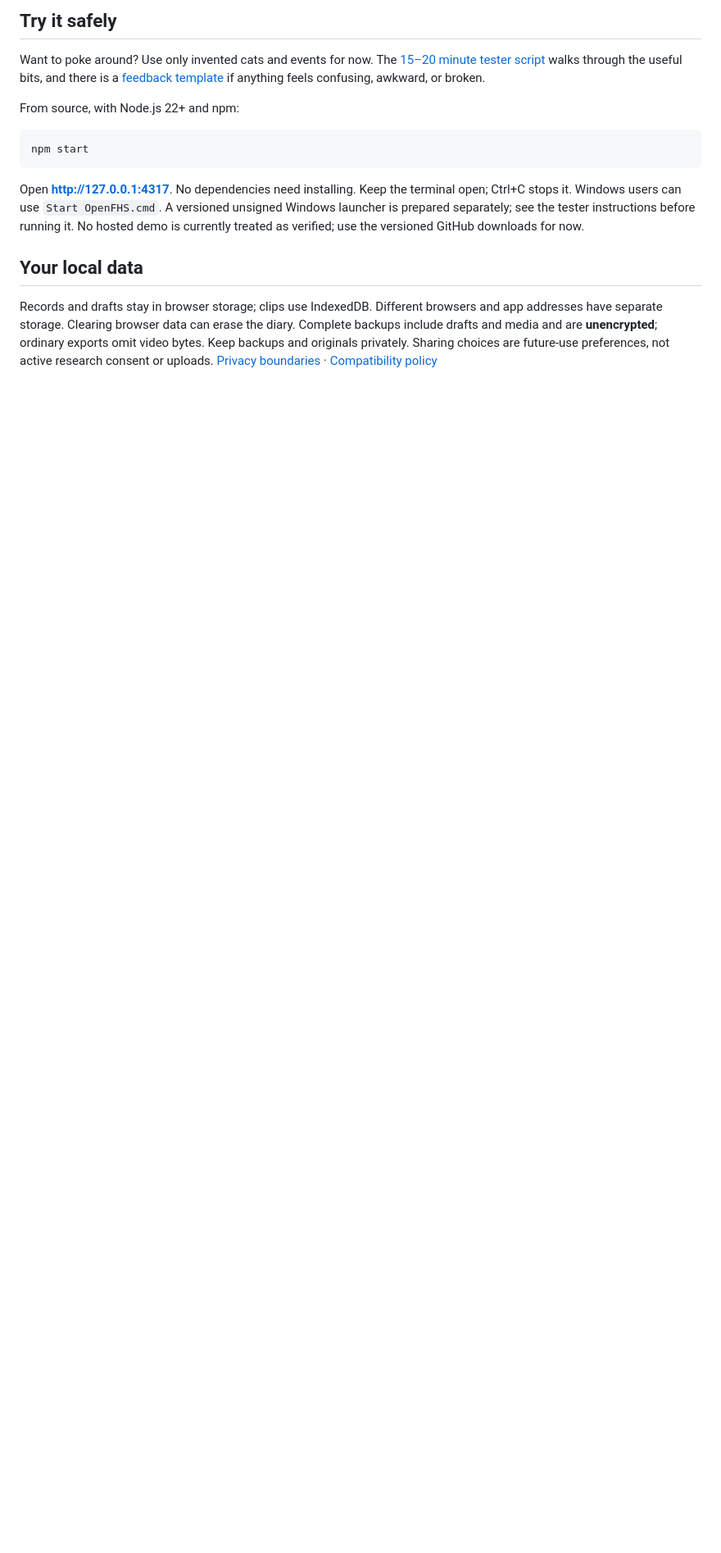
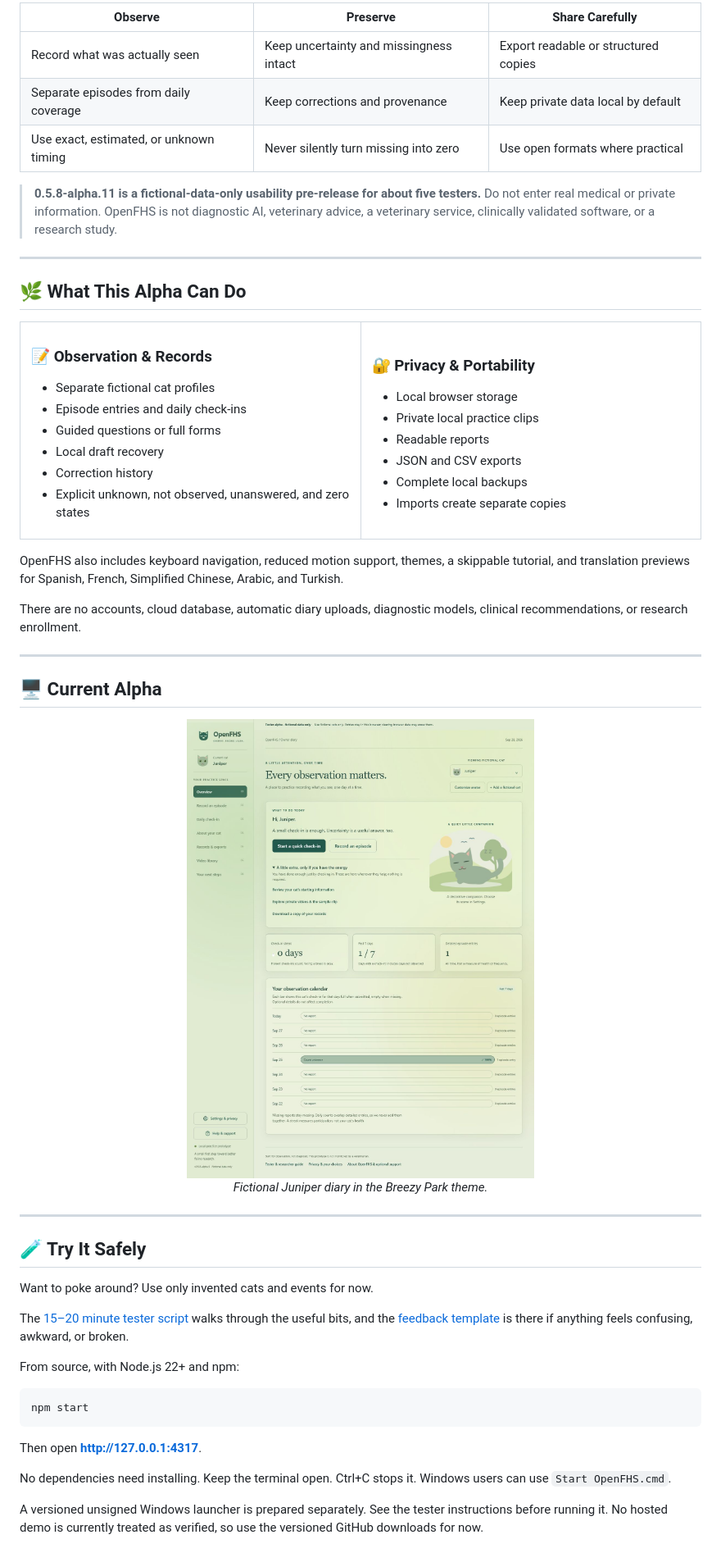
Before and after one commit to amgedi/OpenFHS, a Markdown page: README.md, the part around one of its changes. Shown at 82% size. Drawn GitHub-style; blank space fills up the shorter version.

Commit message:
style: redesign OpenFHS front page and use animated banner

````diff
--- a/README.md
+++ b/README.md
@@ -27,7 +25,70 @@ There are no accounts, cloud database, automatic diary uploads, diagnostic model
 
-## Try it safely
+| Observe | Preserve | Share Carefully |
+| --- | --- | --- |
+| Record what was actually seen | Keep uncertainty and missingness intact | Export readable or structured copies |
+| Separate episodes from daily coverage | Keep corrections and provenance | Keep private data local by default |
+| Use exact, estimated, or unknown timing | Never silently turn missing into zero | Use open formats where practical |
 
-Want to poke around? Use only invented cats and events for now. The [15–20 minute tester script](docs/tester-alpha.md) walks through the useful bits, and there is a [feedback template](docs/feedback-template.txt) if anything feels confusing, awkward, or broken.
+</div>
+
+> **0.5.8-alpha.11 is a fictional-data-only usability pre-release for about five testers.** Do not enter real medical or private information. OpenFHS is not diagnostic AI, veterinary advice, a veterinary service, clinically validated software, or a research study.
+
+---
+
+## 🌿 What This Alpha Can Do
+
+<table>
+<tr>
+<td width="50%" valign="top">
+
+### 📝 Observation & Records
+
+- Separate fictional cat profiles
+- Episode entries and daily check-ins
+- Guided questions or full forms
+- Local draft recovery
+- Correction history
+- Explicit unknown, not observed, unanswered, and zero states
+
+</td>
+<td width="50%" valign="top">
+
+### 🔐 Privacy & Portability
+
+- Local browser storage
+- Private local practice clips
+- Readable reports
+- JSON and CSV exports
+- Complete local backups
+- Imports create separate copies
+
+</td>
+</tr>
+</table>
+
+OpenFHS also includes keyboard navigation, reduced motion support, themes, a skippable tutorial, and translation previews for Spanish, French, Simplified Chinese, Arabic, and Turkish.
+
+There are no accounts, cloud database, automatic diary uploads, diagnostic models, clinical recommendations, or research enrollment.
+
+---
+
+## 🖥️ Current Alpha
+
+<div align="center">
+
+<img src="docs/assets/alpha-overview.png" width="92%" alt="Fictional Juniper diary showing check-in coverage in the Breezy Park theme" />
+
+*Fictional Juniper diary in the Breezy Park theme.*
+
+</div>
+
+---
+
+## 🧪 Try It Safely
+
+Want to poke around? Use only invented cats and events for now.
+
+The [15–20 minute tester script](docs/tester-alpha.md) walks through the useful bits, and the [feedback template](docs/feedback-template.txt) is there if anything feels confusing, awkward, or broken.
 
 From source, with Node.js 22+ and npm:
 
@@ -35,9 +96,9 @@ From source, with Node.js 22+ and npm:
 npm start
 ```
 
-Open **http://127.0.0.1:4317**. No dependencies need installing. Keep the terminal open; Ctrl+C stops it. Windows users can use `Start OpenFHS.cmd`. A versioned unsigned Windows launcher is prepared separately; see the tester instructions before running it. No hosted demo is currently treated as verified; use the versioned GitHub downloads for now.
+Then open **http://127.0.0.1:4317**.
 
-## Your local data
+No dependencies need installing. Keep the terminal open. Ctrl+C stops it. Windows users can use `Start OpenFHS.cmd`.
 
-Records and drafts stay in browser storage; clips use IndexedDB. Different browsers and app addresses have separate storage. Clearing browser data can erase the diary. Complete backups include drafts and media and are **unencrypted**; ordinary exports omit video bytes. Keep backups and originals privately. Sharing choices are future-use preferences, not active research consent or uploads. [Privacy boundaries](docs/privacy.md) · [Compatibility policy](docs/migration-policy.md)
+A versioned unsigned Windows launcher is prepared separately. See the tester instructions before running it. No hosted demo is currently treated as verified, so use the versioned GitHub downloads for now.
 
````
Also changed, not shown: other parts of README.md (+68 -23 lines).
